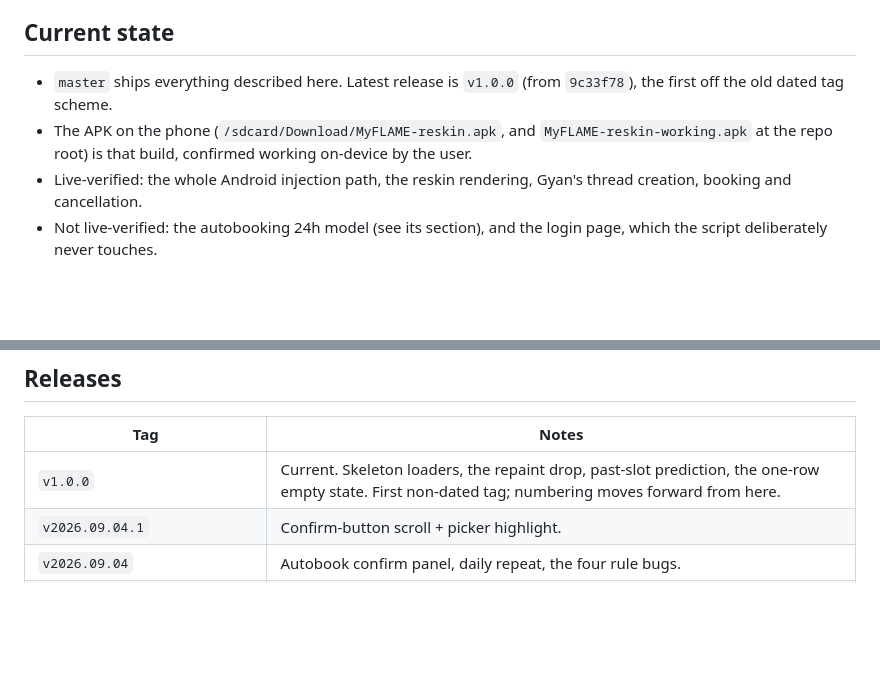
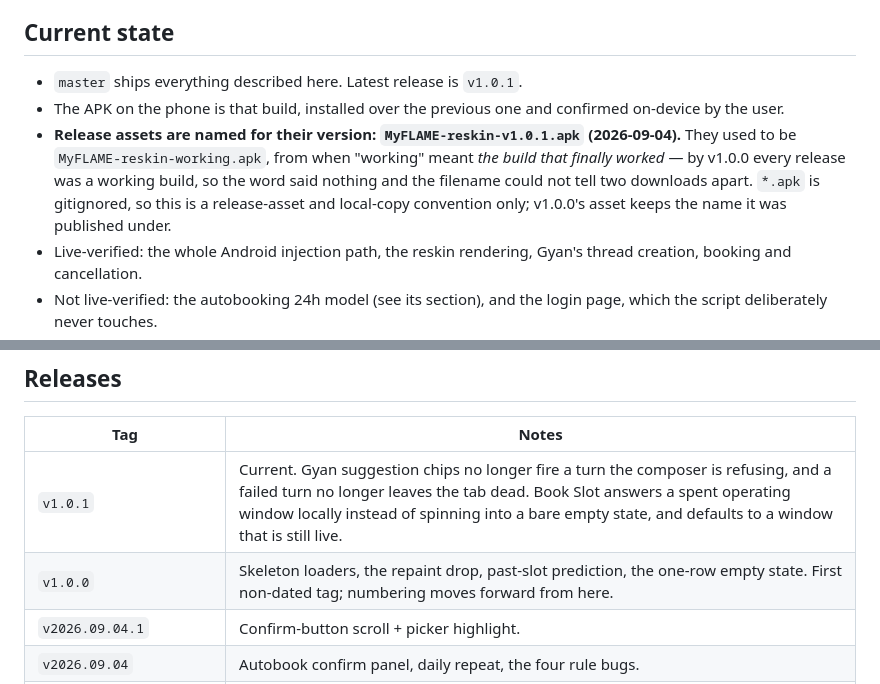
Before and after one commit to rk4500/myflame-portal-reskin, a Markdown page: HANDOFF.md, 2 parts joined by grey strips. Drawn GitHub-style; blank space fills up the shorter version.

Commit message:
docs: record v1.0.1 and name release assets for their version
"working" in MyFLAME-reskin-working.apk dated from when it meant "the
build that finally worked". Every release is a working build, so the word
said nothing and two downloads could not be told apart. Assets are
MyFLAME-reskin-<version>.apk from here.

Co-Authored-By: Claude Opus 5 <noreply@anthropic.com>
Claude-Session: https://claude.ai/code/session_013f7B9C2EbnqDeU86YxTZas

```diff
--- a/HANDOFF.md
+++ b/HANDOFF.md
@@ -6,8 +6,9 @@ This file is organised by subject, not by date — dates are kept on individual
 
 ## Current state
 
-- `master` ships everything described here. Latest release is `v1.0.0` (from `9c33f78`), the first off the old dated tag scheme.
-- The APK on the phone (`/sdcard/Download/MyFLAME-reskin.apk`, and `MyFLAME-reskin-working.apk` at the repo root) is that build, confirmed working on-device by the user.
+- `master` ships everything described here. Latest release is `v1.0.1`.
+- The APK on the phone is that build, installed over the previous one and confirmed on-device by the user.
+- **Release assets are named for their version: `MyFLAME-reskin-v1.0.1.apk` (2026-09-04).** They used to be `MyFLAME-reskin-working.apk`, from when "working" meant *the build that finally worked* — by v1.0.0 every release was a working build, so the word said nothing and the filename could not tell two downloads apart. `*.apk` is gitignored, so this is a release-asset and local-copy convention only; v1.0.0's asset keeps the name it was published under.
 - Live-verified: the whole Android injection path, the reskin rendering, Gyan's thread creation, booking and cancellation.
 - Not live-verified: the autobooking 24h model (see its section), and the login page, which the script deliberately never touches.
 - Branches kept on purpose, not to be deleted without asking: `rail` (rejected design, below), `build-split`, `skeleton-loaders`, `gyan-updates`.
@@ -381,7 +382,8 @@ A comparison board (Rail / Timeline / Quiet-slab against the real schedule) was
 
 | Tag | Notes |
 |---|---|
-| `v1.0.0` | Current. Skeleton loaders, the repaint drop, past-slot prediction, the one-row empty state. First non-dated tag; numbering moves forward from here. |
+| `v1.0.1` | Current. Gyan suggestion chips no longer fire a turn the composer is refusing, and a failed turn no longer leaves the tab dead. Book Slot answers a spent operating window locally instead of spinning into a bare empty state, and defaults to a window that is still live. |
+| `v1.0.0` | Skeleton loaders, the repaint drop, past-slot prediction, the one-row empty state. First non-dated tag; numbering moves forward from here. |
 | `v2026.09.04.1` | Confirm-button scroll + picker highlight. |
 | `v2026.09.04` | Autobook confirm panel, daily repeat, the four rule bugs. |
 | `v2026.09.03.2` | Predates the `src/` split, the cold-launch cover and the autobook UI work. |
```
